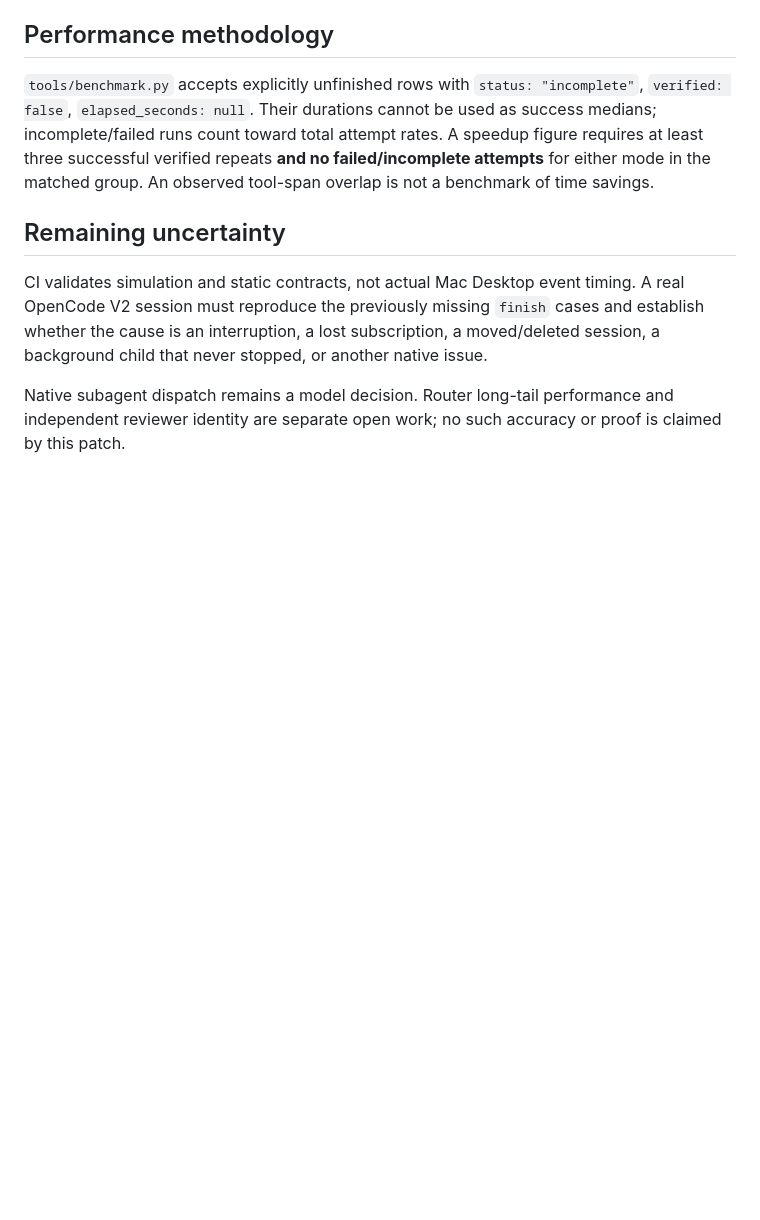
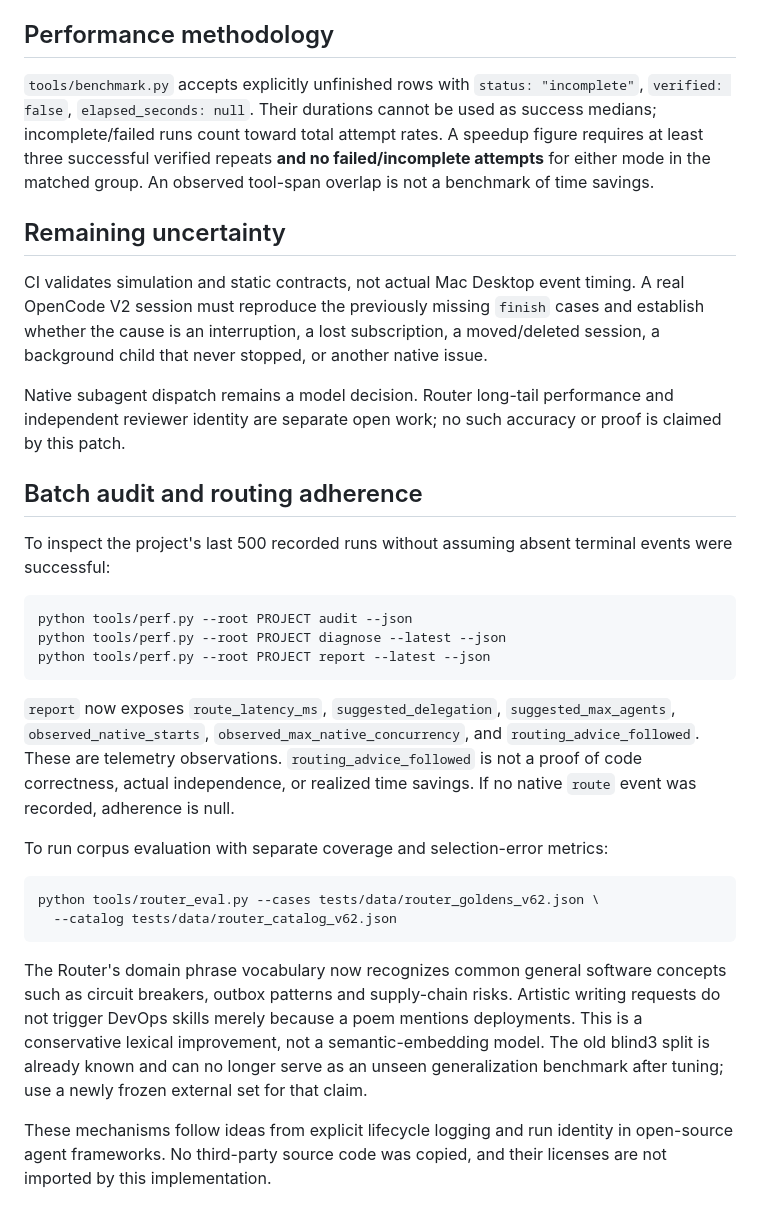
Before and after one commit to eniskorkut/auto-orchestrator, a Markdown page: docs/V64_RELIABILITY.md, the part around the change. Rendered like a GitHub page; blank space fills up the shorter version.

Commit message:
docs(v6.4): audit CLI, routing telemetry, regression methodology and limits

````diff
--- a/docs/V64_RELIABILITY.md
+++ b/docs/V64_RELIABILITY.md
@@ -46,3 +46,41 @@ Each check accepts at most four distinct additional literal commands. This is NO
 CI validates simulation and static contracts, not actual Mac Desktop event timing. A real OpenCode V2 session must reproduce the previously missing `finish` cases and establish whether the cause is an interruption, a lost subscription, a moved/deleted session, a background child that never stopped, or another native issue.
 
 Native subagent dispatch remains a model decision. Router long-tail performance and independent reviewer identity are separate open work; no such accuracy or proof is claimed by this patch.
+
+## Batch audit and routing adherence
+
+To inspect the project's last 500 recorded runs without assuming absent
+terminal events were successful:
+
+```sh
+python tools/perf.py --root PROJECT audit --json
+python tools/perf.py --root PROJECT diagnose --latest --json
+python tools/perf.py --root PROJECT report --latest --json
+```
+
+`report` now exposes `route_latency_ms`,
+`suggested_delegation`, `suggested_max_agents`,
+`observed_native_starts`, `observed_max_native_concurrency`, and
+`routing_advice_followed`. These are telemetry observations.
+`routing_advice_followed` is not a proof of code correctness, actual
+independence, or realized time savings. If no native `route` event was
+recorded, adherence is null.
+
+To run corpus evaluation with separate coverage and selection-error metrics:
+
+```sh
+python tools/router_eval.py --cases tests/data/router_goldens_v62.json \
+  --catalog tests/data/router_catalog_v62.json
+```
+
+The Router's domain phrase vocabulary now recognizes common general software
+concepts such as circuit breakers, outbox patterns and supply-chain risks.
+Artistic writing requests do not trigger DevOps skills merely because a poem
+mentions deployments. This is a conservative lexical improvement, not a
+semantic-embedding model. The old blind3 split is already known and can no
+longer serve as an unseen generalization benchmark after tuning; use a newly
+frozen external set for that claim.
+
+These mechanisms follow ideas from explicit lifecycle logging and run identity
+in open-source agent frameworks. No third-party source code was copied, and
+their licenses are not imported by this implementation.
````
